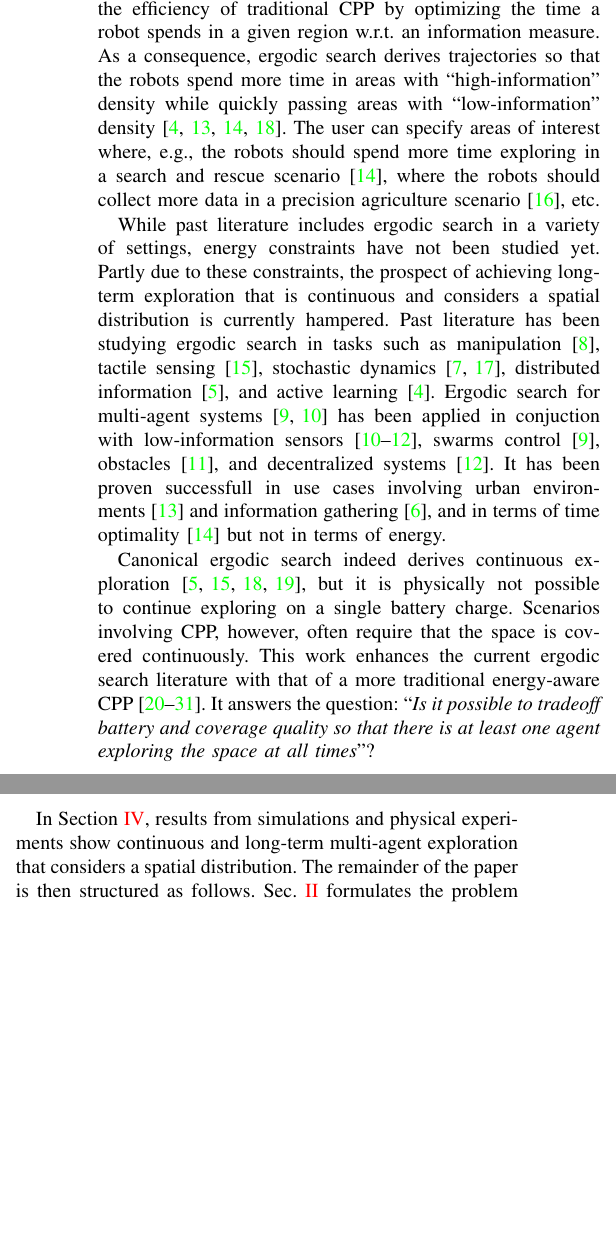
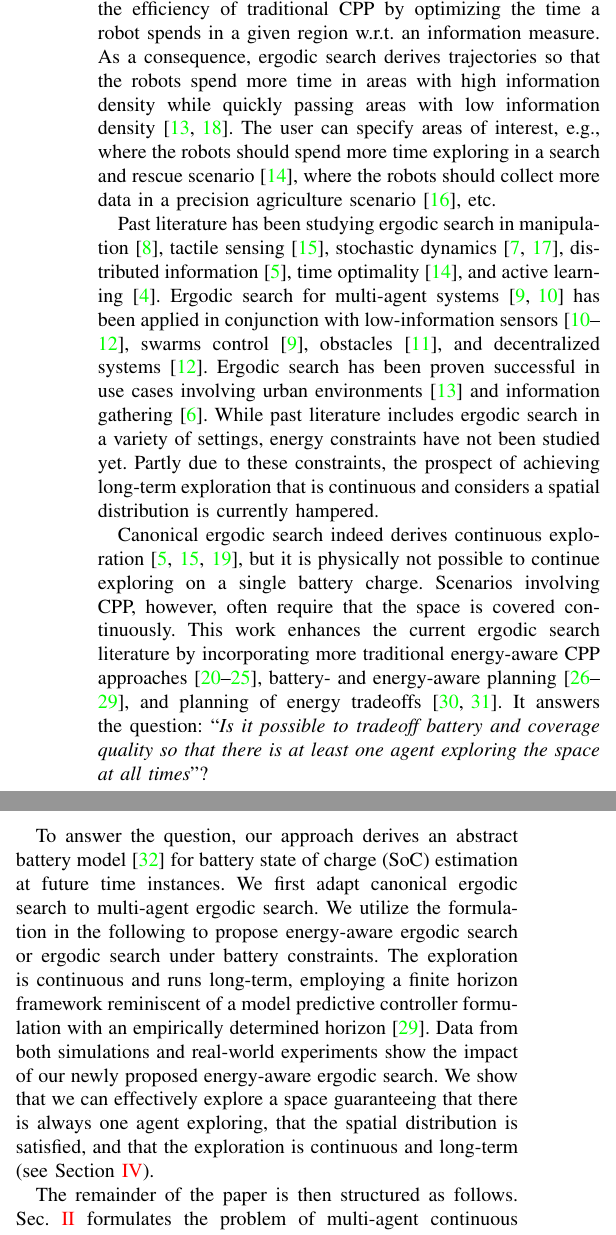
Before and after one commit to adamseew/enerergo-paper, a LaTeX paper (enerergo.tex): two parts of the columns of page 1 of 6, joined at a grey line, cut so that both start at the same text, the shorter picture padded with empty space. Compiled offline with pdfLaTeX.

Commit message:
filled the introduction

```diff
--- a/enerergo.tex
+++ b/enerergo.tex
@@ -123,17 +123,20 @@ September~2023
 %%%%%%%%%%%%%%%%%%%%%%
 \section{Introduction}
 \noindent
-Robotic exploration is a recurring problem in different scenarios. It typically involves coverage path planning (CPP), which deals with deriving robots' trajectories that traverse every point in a given space~\cite{choset2001coverage,galceran2013survey,cabreira2019survey}. Within CPP, ergodic search is a recent and promising direction~\cite{abraham2021ergodic,miller2016ergodic,dressel2018optimality,torre2016ergodic,shetty2022ergodic,prabhakar2020ergodic,coffin2022multi,lerch2023safety,abraham2018decentralized,patel2021multi,dong2023time,abraham2017ergodic,rao2023multi,ayvali2017ergodic}, as it enhances the efficiency of traditional CPP by optimizing the time a robot spends in a given region w.r.t. an information measure. As a consequence, ergodic search derives trajectories so that the robots spend more time in areas with ``high-information'' density while quickly passing areas with ``low-information'' density~\cite{mathew2011metrics,abraham2021ergodic,dong2023time,patel2021multi}. The user can specify areas of interest where, e.g., the robots should spend more time exploring in a search and rescue scenario~\cite{dong2023time}, where the robots should collect more data in a precision agriculture scenario~\cite{rao2023multi}, etc.
+Robotic exploration is a recurring problem in different scenarios. It typically involves coverage path planning (CPP), which deals with deriving robots' trajectories that traverse every point in a given space~\cite{choset2001coverage,galceran2013survey,cabreira2019survey}. Within CPP, ergodic search is a recent and promising direction~\cite{abraham2021ergodic,miller2016ergodic,dressel2018optimality,torre2016ergodic,shetty2022ergodic,prabhakar2020ergodic,coffin2022multi,lerch2023safety,abraham2018decentralized,patel2021multi,dong2023time,abraham2017ergodic,rao2023multi,ayvali2017ergodic}, as it enhances the efficiency of traditional CPP by optimizing the time a robot spends in a given region w.r.t. an information measure. As a consequence, ergodic search derives trajectories so that the robots spend more time in areas with high information density while quickly passing areas with low information density~\cite{mathew2011metrics,%abraham2021ergodic,dong2023time,
+patel2021multi}. The user can specify areas of interest, e.g., where the robots should spend more time exploring in a search and rescue scenario~\cite{dong2023time}, where the robots should collect more data in a precision agriculture scenario~\cite{rao2023multi}, etc.
 
+Past literature has been studying ergodic search in manipulation~\cite{shetty2022ergodic}, tactile sensing~\cite{abraham2017ergodic}, stochastic dynamics~\cite{ayvali2017ergodic,torre2016ergodic}, distributed information~\cite{miller2016ergodic}, time optimality~\cite{dong2023time}, and active learning~\cite{abraham2021ergodic}. Ergodic search for multi-agent systems~\cite{prabhakar2020ergodic,coffin2022multi} has been applied in conjunction with low-information sensors~\cite{coffin2022multi,lerch2023safety,abraham2018decentralized}, swarms control~\cite{prabhakar2020ergodic}, obstacles~\cite{lerch2023safety}, and decentralized systems~\cite{abraham2018decentralized}. Ergodic search has been proven successful in use cases involving urban environments~\cite{patel2021multi} and information gathering~\cite{dressel2018optimality}.
 While past literature includes ergodic search in a variety of settings, energy constraints have not been studied yet. Partly due to these constraints, the prospect of achieving long-term exploration that is continuous and considers a spatial distribution is currently hampered.
-Past literature has been studying ergodic search in tasks such as manipulation~\cite{shetty2022ergodic}, tactile sensing~\cite{abraham2017ergodic}, stochastic dynamics~\cite{ayvali2017ergodic,torre2016ergodic}, distributed information~\cite{miller2016ergodic}, and active learning~\cite{abraham2021ergodic}. Ergodic search for multi-agent systems~\cite{prabhakar2020ergodic,coffin2022multi} has been applied in conjuction with low-information sensors~\cite{coffin2022multi,lerch2023safety,abraham2018decentralized}, swarms control~\cite{prabhakar2020ergodic}, obstacles~\cite{lerch2023safety}, and decentralized systems~\cite{abraham2018decentralized}. It has been proven successfull in use cases involving urban environments~\cite{patel2021multi} and information gathering~\cite{dressel2018optimality}, and in terms of time optimality~\cite{dong2023time} but not in terms of energy.
 
-Canonical ergodic search indeed derives continuous exploration~\cite{mathew2011metrics,miller2013trajectory,miller2016ergodic,abraham2017ergodic}, but it is physically not possible to continue exploring on a single battery charge. Scenarios involving CPP, however, often require that the space is covered continuously.
-This work enhances the current ergodic search literature with that of a more traditional energy-aware CPP~\cite{mei2005case,mei2004energy,kim2005energy,ondruska2015scheduled,sudhakar2020balancing,difranco2015energy,difranco2016coverage,cabreira2018energy,seewald2022energy,wei2018coverage,shnaps2016online,jensen2021near}. It answers the question: ``\textit{Is it possible to tradeoff battery and coverage quality so that there is at least one agent exploring the space at all times}''?
+Canonical ergodic search indeed derives continuous exploration~\cite{%mathew2011metrics,
+miller2013trajectory,miller2016ergodic,abraham2017ergodic}, but it is physically not possible to continue exploring on a single battery charge.
+Scenarios involving CPP, however, often require that the space is covered continuously.
+This work enhances the current ergodic search literature by incorporating more traditional energy-aware CPP approaches~\cite{difranco2015energy,difranco2016coverage,shnaps2016online,cabreira2018energy,wei2018coverage,jensen2021near}, battery- and energy-aware planning~\cite{mei2004energy,mei2005case,kim2005energy,seewald2022energy}, and planning of energy tradeoffs~\cite{ondruska2015scheduled,sudhakar2020balancing}. It answers the question: ``\textit{Is it possible to tradeoff battery and coverage quality so that there is at least one agent exploring the space at all times}''?
 
-% introduce methods / results
+To answer the question, our approach derives an abstract battery model~\cite{zhao2017observability} for battery state of charge (SoC) estimation at future time instances. We first adapt canonical ergodic search to multi-agent ergodic search. We utilize the formulation in the following to propose energy-aware ergodic search or ergodic search under battery constraints. The exploration is continuous and runs long-term, employing a finite horizon framework reminiscent of a model predictive controller formulation with an empirically determined horizon~\cite{seewald2022energy}. Data from both simulations and real-world experiments show the impact of our newly proposed energy-aware ergodic search. We show that we can effectively explore a space guaranteeing that there is always one agent exploring, that the spatial distribution is satisfied, and that the exploration is continuous and long-term (see Section~\ref{sec:res}).
 
-In Section~\ref{sec:res}, results from simulations and physical experiments show continuous and long-term multi-agent exploration that considers a spatial distribution. The remainder of the paper is then structured as follows. Sec.~\ref{sec:pb} formulates the problem of multi-agent continuous ergodic search. Sec.~\ref{sec:meth} discusses the methods for both the canonical ergodic search and a battery model enhanced ergodic search. Sec.~\ref{sec:conc} concludes and proposes future directions.
+The remainder of the paper is then structured as follows. Sec.~\ref{sec:pb} formulates the problem of multi-agent continuous ergodic search. Sec.~\ref{sec:meth} discusses the methods for both the canonical ergodic search and a battery model enhanced ergodic search. Sec.~\ref{sec:conc} concludes and proposes future directions.
 
 
 %%%%%%%%%%%%%%%%%%%%%%%%%%%%%
```
Also changed, not shown: enerergo.pdf, enerergo.tex (6 more changed lines).
